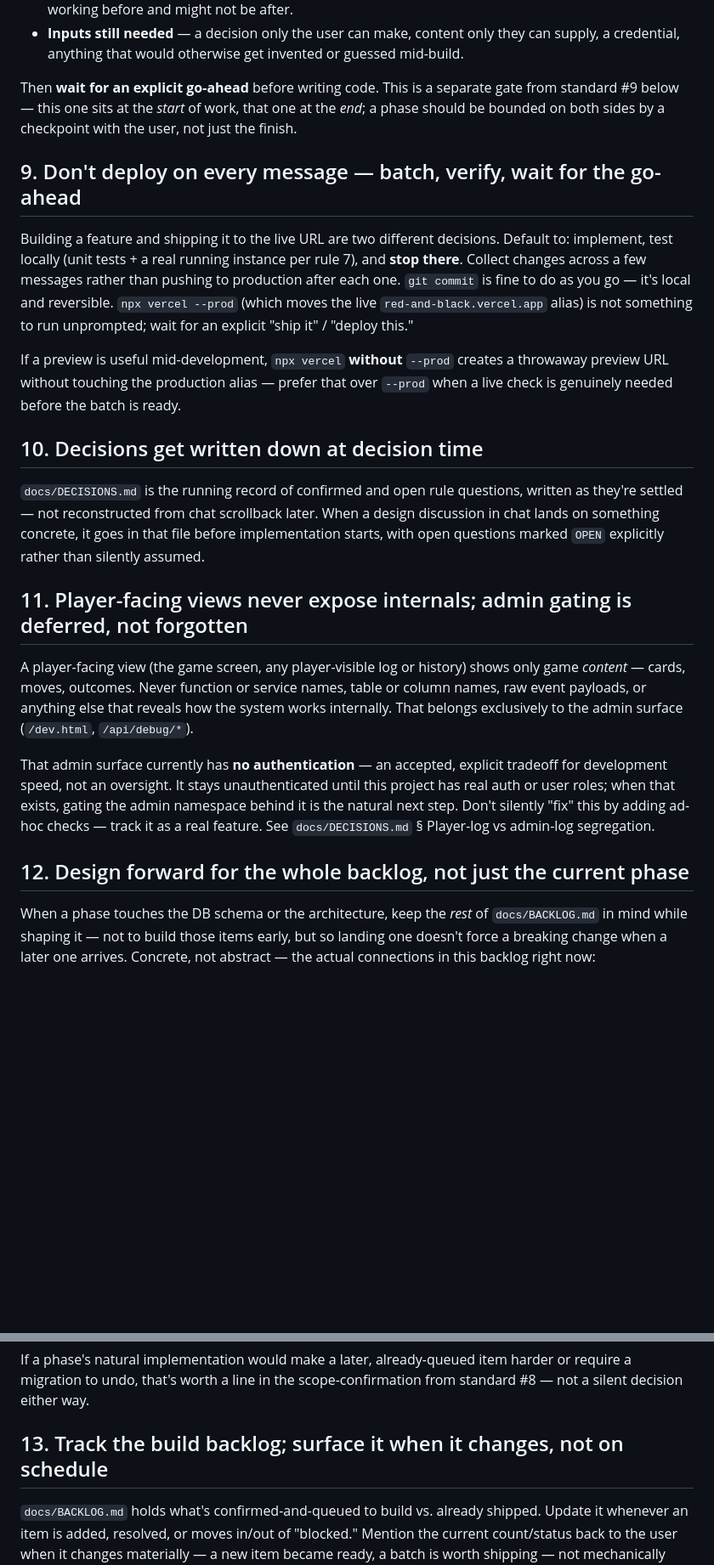
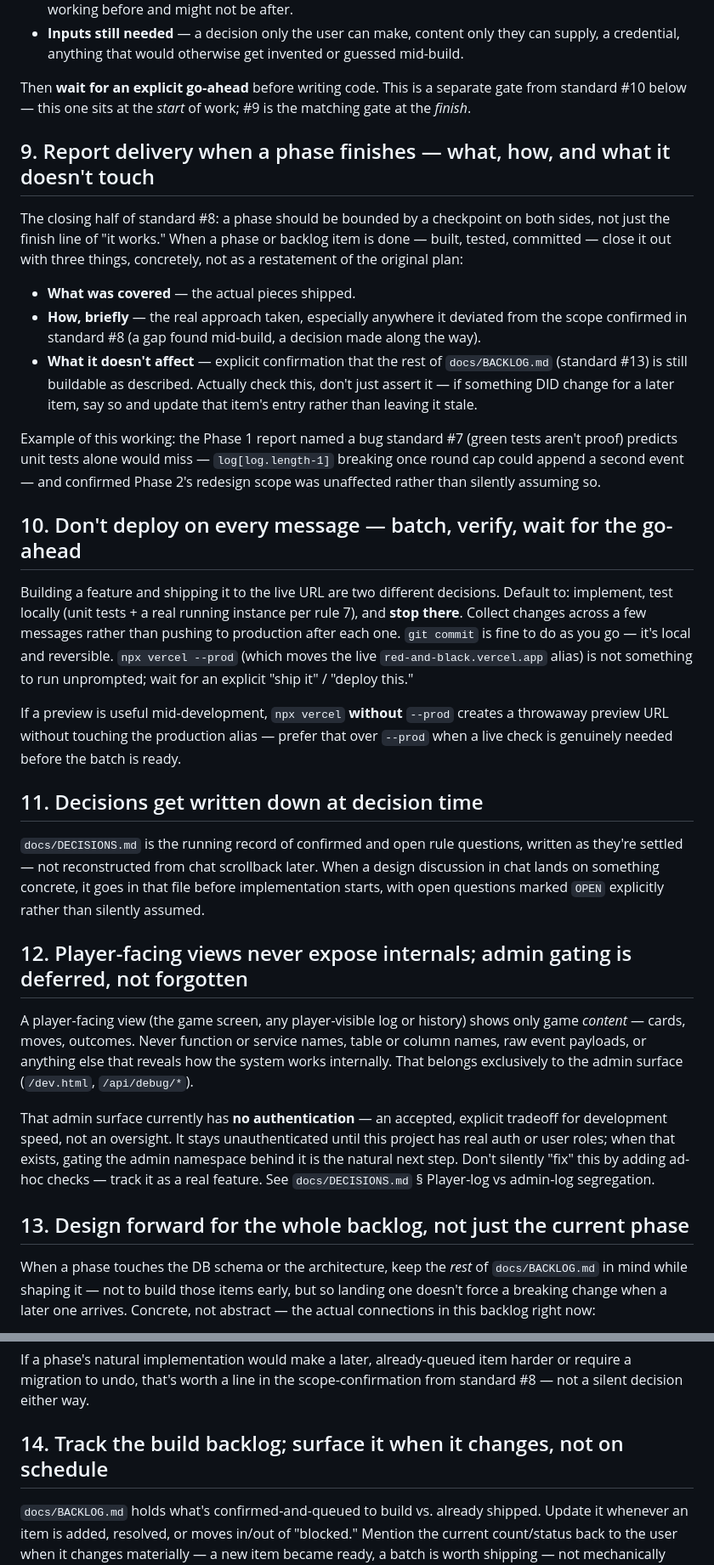
Before and after one commit to adityamishraiift2325-max/red-black, a Markdown page: CLAUDE.md, 2 parts joined by grey strips. Shown at 85% size. GitHub-like rendering; blank space fills up the shorter version.

Commit message:
Add standard #9: report delivery when a phase finishes
Closing counterpart to standard #8 (confirm scope before starting) — a
phase should be bounded by a checkpoint on both sides, not just the finish
line of 'it works.' On completion: what was covered, briefly how (especially
anything that deviated from the confirmed scope), and explicit confirmation
the rest of the backlog is still buildable — checked, not silently assumed.

Inserted right after #8 since they're a matched pair; renumbers standards
9-13 to 10-14 and fixes the cross-references, including two stale ones in
memory that pointed at pre-renumbering standard numbers.

Co-Authored-By: Claude Sonnet 5 <noreply@anthropic.com>

```diff
--- a/CLAUDE.md
+++ b/CLAUDE.md
@@ -141,11 +141,31 @@ a phase, not a one-line fix), stop and state back, in one short message:
   or guessed mid-build.
 
 Then **wait for an explicit go-ahead** before writing code. This is a
-separate gate from standard #9 below — this one sits at the *start* of work,
-that one at the *end*; a phase should be bounded on both sides by a
-checkpoint with the user, not just the finish.
+separate gate from standard #10 below — this one sits at the *start* of
+work; #9 is the matching gate at the *finish*.
 
-## 9. Don't deploy on every message — batch, verify, wait for the go-ahead
+## 9. Report delivery when a phase finishes — what, how, and what it doesn't touch
+
+The closing half of standard #8: a phase should be bounded by a checkpoint on
+both sides, not just the finish line of "it works." When a phase or backlog
+item is done — built, tested, committed — close it out with three things,
+concretely, not as a restatement of the original plan:
+
+- **What was covered** — the actual pieces shipped.
+- **How, briefly** — the real approach taken, especially anywhere it
+  deviated from the scope confirmed in standard #8 (a gap found mid-build, a
+  decision made along the way).
+- **What it doesn't affect** — explicit confirmation that the rest of
+  `docs/BACKLOG.md` (standard #13) is still buildable as described. Actually
+  check this, don't just assert it — if something DID change for a later
+  item, say so and update that item's entry rather than leaving it stale.
+
+Example of this working: the Phase 1 report named a bug standard #7 (green
+tests aren't proof) predicts unit tests alone would miss — `log[log.length-1]`
+breaking once round cap could append a second event — and confirmed Phase 2's
+redesign scope was unaffected rather than silently assuming so.
+
+## 10. Don't deploy on every message — batch, verify, wait for the go-ahead
 
 Building a feature and shipping it to the live URL are two different
 decisions. Default to: implement, test locally (unit tests + a real running
@@ -160,7 +180,7 @@ creates a throwaway preview URL without touching the production alias —
 prefer that over `--prod` when a live check is genuinely needed before the
 batch is ready.
 
-## 10. Decisions get written down at decision time
+## 11. Decisions get written down at decision time
 
 `docs/DECISIONS.md` is the running record of confirmed and open rule
 questions, written as they're settled — not reconstructed from chat scrollback
@@ -168,7 +188,7 @@ later. When a design discussion in chat lands on something concrete, it goes
 in that file before implementation starts, with open questions marked `OPEN`
 explicitly rather than silently assumed.
 
-## 11. Player-facing views never expose internals; admin gating is deferred, not forgotten
+## 12. Player-facing views never expose internals; admin gating is deferred, not forgotten
 
 A player-facing view (the game screen, any player-visible log or history)
 shows only game *content* — cards, moves, outcomes. Never function or
@@ -183,7 +203,7 @@ exists, gating the admin namespace behind it is the natural next step. Don't
 silently "fix" this by adding ad-hoc checks — track it as a real feature. See
 `docs/DECISIONS.md` § Player-log vs admin-log segregation.
 
-## 12. Design forward for the whole backlog, not just the current phase
+## 13. Design forward for the whole backlog, not just the current phase
 
 When a phase touches the DB schema or the architecture, keep the *rest* of
 `docs/BACKLOG.md` in mind while shaping it — not to build those items early,
@@ -208,7 +228,7 @@ If a phase's natural implementation would make a later, already-queued item
 harder or require a migration to undo, that's worth a line in the
 scope-confirmation from standard #8 — not a silent decision either way.
 
-## 13. Track the build backlog; surface it when it changes, not on schedule
+## 14. Track the build backlog; surface it when it changes, not on schedule
 
 `docs/BACKLOG.md` holds what's confirmed-and-queued to build vs. already
 shipped. Update it whenever an item is added, resolved, or moves in/out of
```
